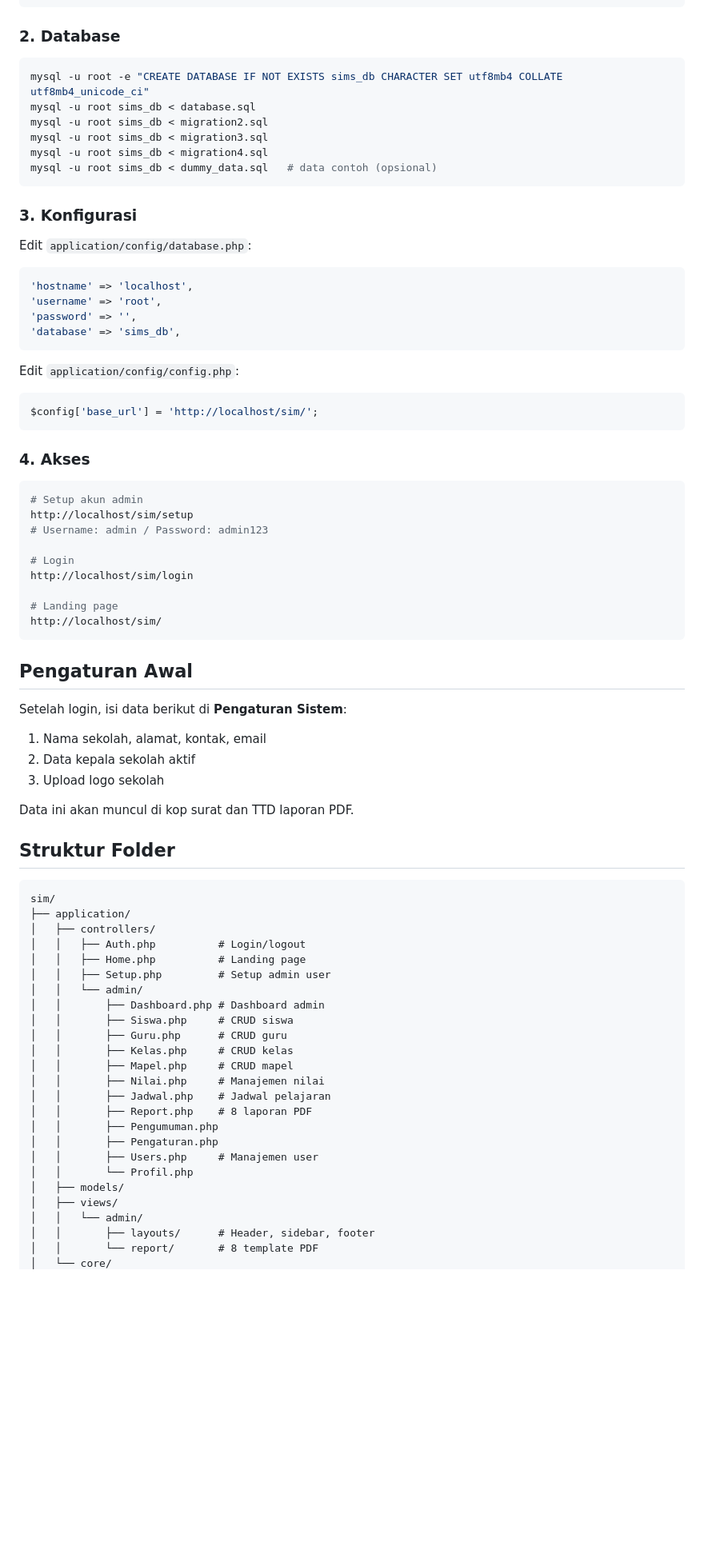
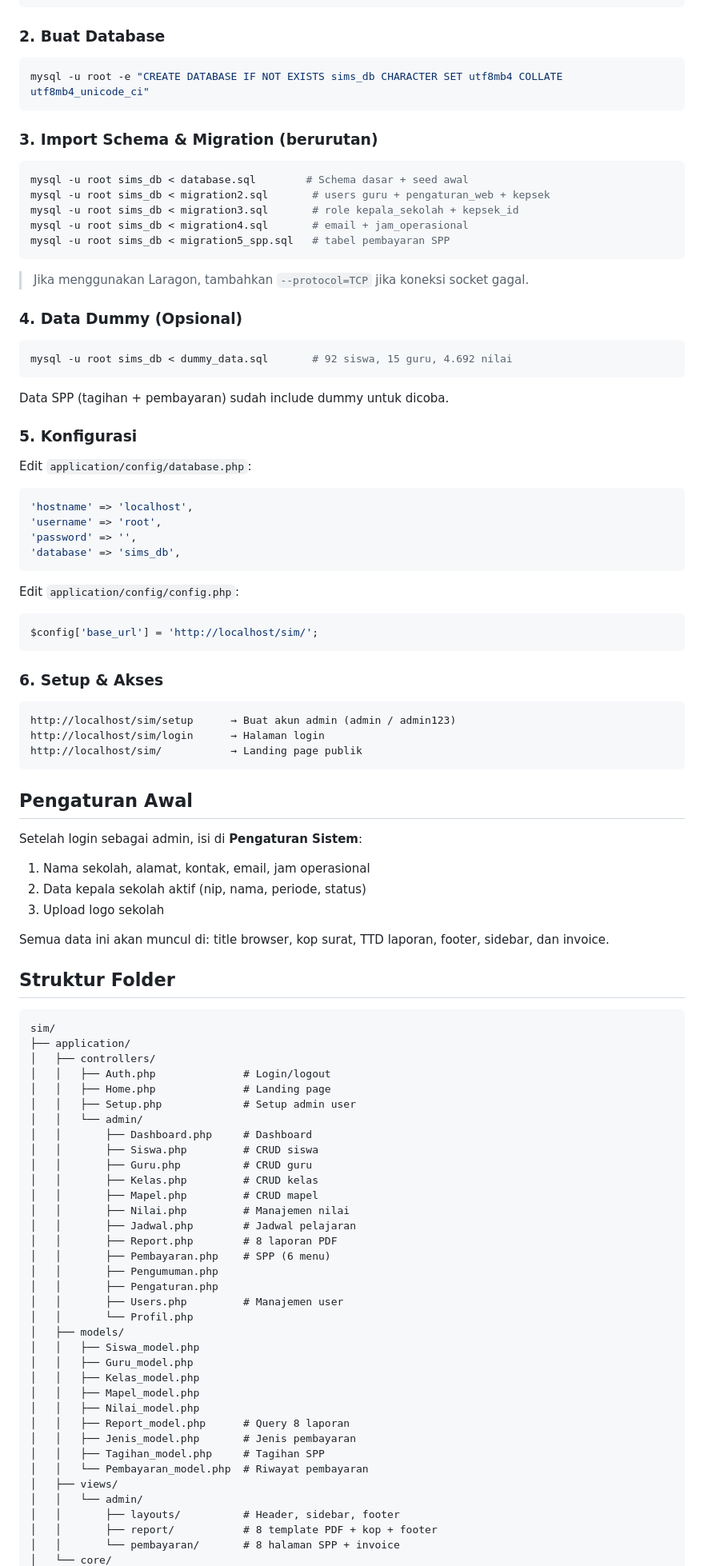
Before and after one commit to munadi1406/sim, a Markdown page: README.md, the part around one of its changes. Shown at 80% size. GitHub-like rendering; blank space fills up the shorter version.

Commit message:
docs: update README dengan modul SPP, invoice, instalasi lengkap

````diff
--- a/README.md
+++ b/README.md
@@ -58,17 +69,29 @@ cd sims
 composer install
 ```
 
-### 2. Database
+### 2. Buat Database
 ```bash
 mysql -u root -e "CREATE DATABASE IF NOT EXISTS sims_db CHARACTER SET utf8mb4 COLLATE utf8mb4_unicode_ci"
-mysql -u root sims_db < database.sql
-mysql -u root sims_db < migration2.sql
-mysql -u root sims_db < migration3.sql
-mysql -u root sims_db < migration4.sql
-mysql -u root sims_db < dummy_data.sql   # data contoh (opsional)
 ```
 
-### 3. Konfigurasi
+### 3. Import Schema & Migration (berurutan)
+```bash
+mysql -u root sims_db < database.sql        # Schema dasar + seed awal
+mysql -u root sims_db < migration2.sql       # users guru + pengaturan_web + kepsek
+mysql -u root sims_db < migration3.sql       # role kepala_sekolah + kepsek_id
+mysql -u root sims_db < migration4.sql       # email + jam_operasional
+mysql -u root sims_db < migration5_spp.sql   # tabel pembayaran SPP
+```
+
+> Jika menggunakan Laragon, tambahkan `--protocol=TCP` jika koneksi socket gagal.
+
+### 4. Data Dummy (Opsional)
+```bash
+mysql -u root sims_db < dummy_data.sql       # 92 siswa, 15 guru, 4.692 nilai
+```
+Data SPP (tagihan + pembayaran) sudah include dummy untuk dicoba.
+
+### 5. Konfigurasi
 Edit `application/config/database.php`:
 ```php
 'hostname' => 'localhost',
@@ -82,27 +105,21 @@ Edit `application/config/config.php`:
 $config['base_url'] = 'http://localhost/sim/';
 ```
 
-### 4. Akses
-```bash
-# Setup akun admin
-http://localhost/sim/setup
-# Username: admin / Password: admin123
-
-# Login
-http://localhost/sim/login
-
-# Landing page
-http://localhost/sim/
+### 6. Setup & Akses
+```
+http://localhost/sim/setup      → Buat akun admin (admin / admin123)
+http://localhost/sim/login      → Halaman login
+http://localhost/sim/           → Landing page publik
 ```
 
 ## Pengaturan Awal
 
-Setelah login, isi data berikut di **Pengaturan Sistem**:
-1. Nama sekolah, alamat, kontak, email
-2. Data kepala sekolah aktif
+Setelah login sebagai admin, isi di **Pengaturan Sistem**:
+1. Nama sekolah, alamat, kontak, email, jam operasional
+2. Data kepala sekolah aktif (nip, nama, periode, status)
 3. Upload logo sekolah
 
-Data ini akan muncul di kop surat dan TTD laporan PDF.
+Semua data ini akan muncul di: title browser, kop surat, TTD laporan, footer, sidebar, dan invoice.
 
 ## Struktur Folder
 
@@ -110,25 +127,36 @@ Data ini akan muncul di kop surat dan TTD laporan PDF.
 sim/
 ├── application/
 │   ├── controllers/
-│   │   ├── Auth.php          # Login/logout
-│   │   ├── Home.php          # Landing page
-│   │   ├── Setup.php         # Setup admin user
+│   │   ├── Auth.php              # Login/logout
+│   │   ├── Home.php              # Landing page
+│   │   ├── Setup.php             # Setup admin user
 │   │   └── admin/
-│   │       ├── Dashboard.php # Dashboard admin
-│   │       ├── Siswa.php     # CRUD siswa
-│   │       ├── Guru.php      # CRUD guru
-│   │       ├── Kelas.php     # CRUD kelas
-│   │       ├── Mapel.php     # CRUD mapel
-│   │       ├── Nilai.php     # Manajemen nilai
-│   │       ├── Jadwal.php    # Jadwal pelajaran
-│   │       ├── Report.php    # 8 laporan PDF
+│   │       ├── Dashboard.php     # Dashboard
+│   │       ├── Siswa.php         # CRUD siswa
+│   │       ├── Guru.php          # CRUD guru
+│   │       ├── Kelas.php         # CRUD kelas
+│   │       ├── Mapel.php         # CRUD mapel
+│   │       ├── Nilai.php         # Manajemen nilai
+│   │       ├── Jadwal.php        # Jadwal pelajaran
+│   │       ├── Report.php        # 8 laporan PDF
+│   │       ├── Pembayaran.php    # SPP (6 menu)
 │   │       ├── Pengumuman.php
 │   │       ├── Pengaturan.php
-│   │       ├── Users.php     # Manajemen user
+│   │       ├── Users.php         # Manajemen user
 │   │       └── Profil.php
 │   ├── models/
+│   │   ├── Siswa_model.php
+│   │   ├── Guru_model.php
+│   │   ├── Kelas_model.php
+│   │   ├── Mapel_model.php
+│   │   ├── Nilai_model.php
+│   │   ├── Report_model.php      # Query 8 laporan
+│   │   ├── Jenis_model.php       # Jenis pembayaran
+│   │   ├── Tagihan_model.php     # Tagihan SPP
+│   │   └── Pembayaran_model.php  # Riwayat pembayaran
 │   ├── views/
 │   │   └── admin/
-│   │       ├── layouts/      # Header, sidebar, footer
-│   │       └── report/       # 8 template PDF
+│   │       ├── layouts/          # Header, sidebar, footer
+│   │       ├── report/           # 8 template PDF + kop + footer
+│   │       └── pembayaran/       # 8 halaman SPP + invoice
 │   └── core/
````
Also changed, not shown: other parts of README.md (+32 -21 lines).
